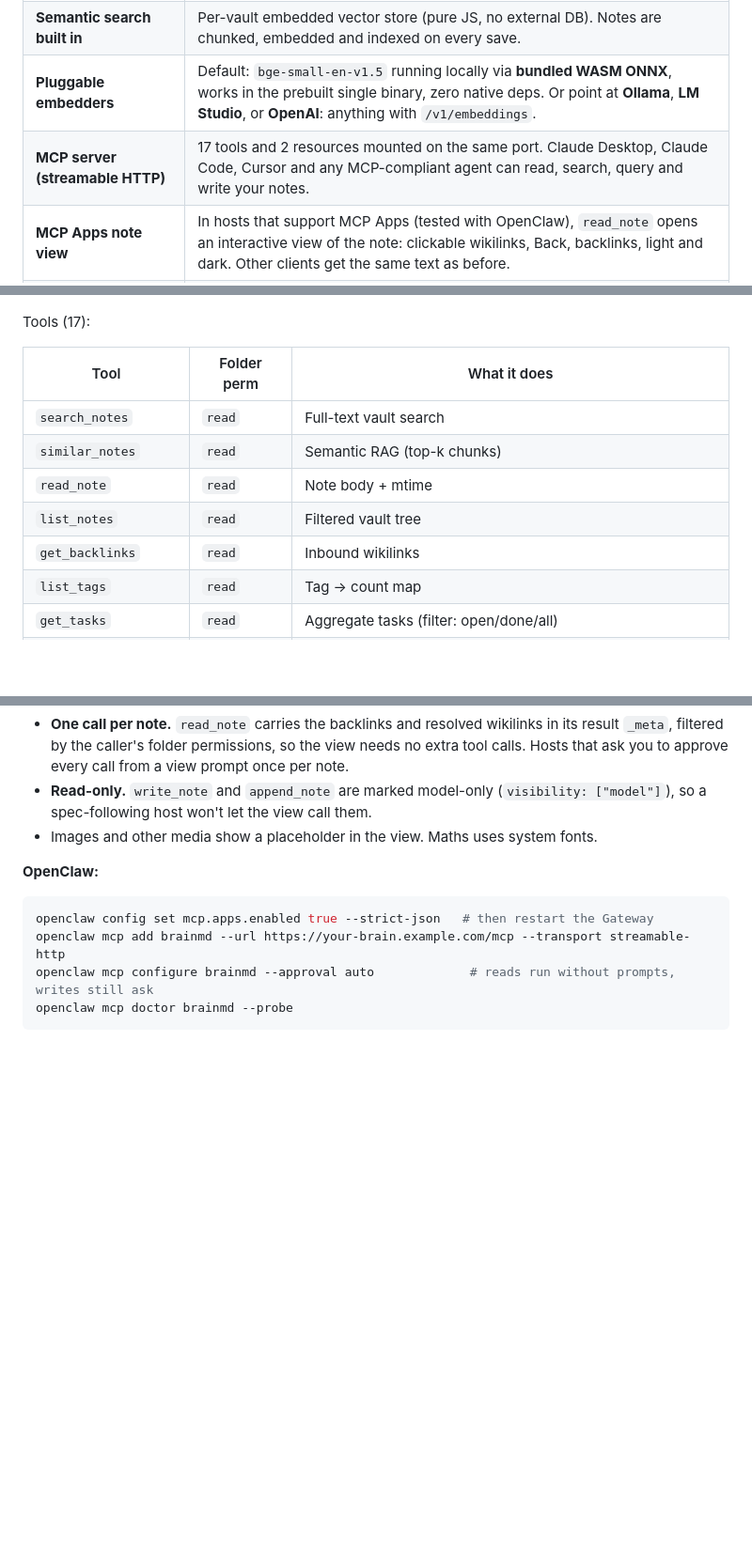
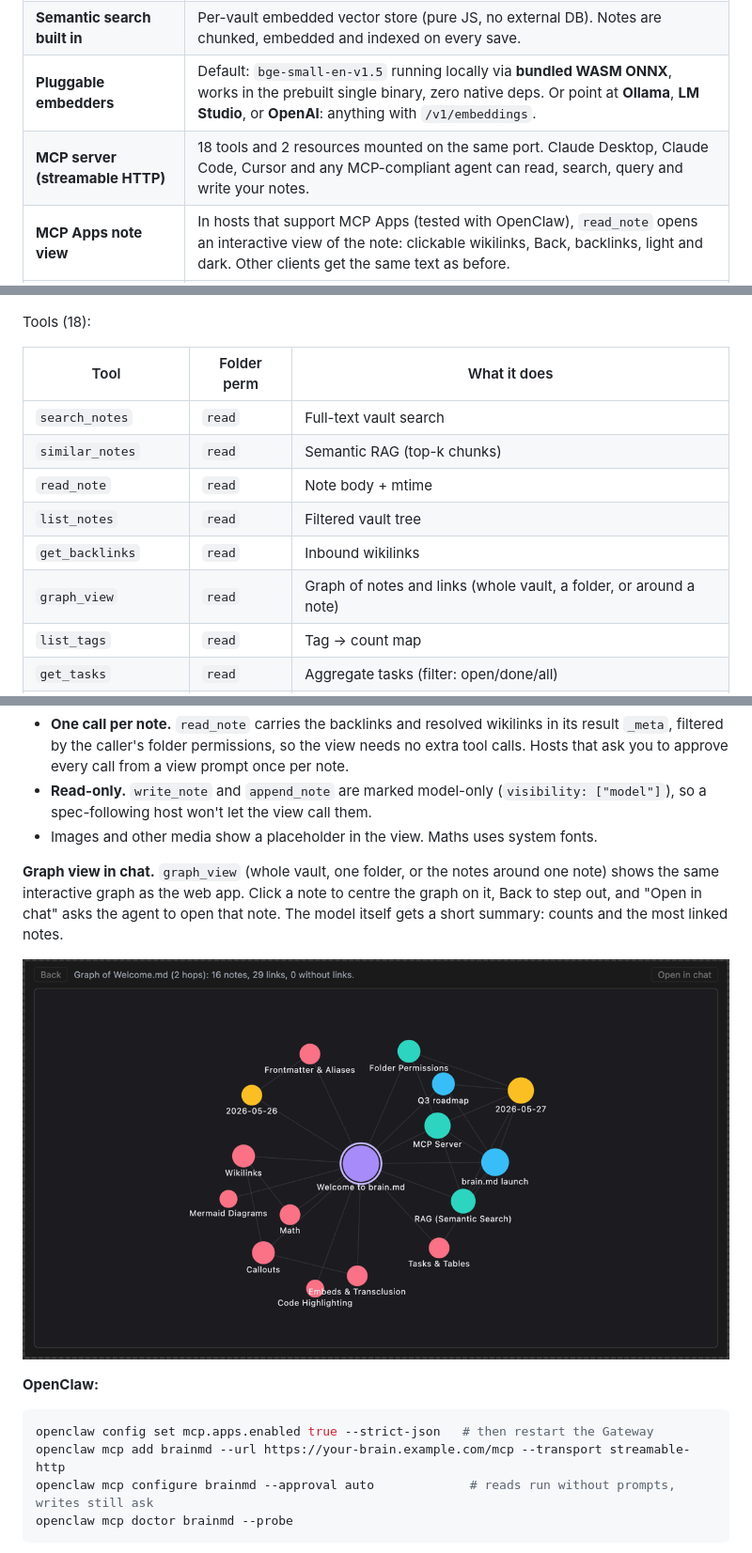
Before and after one commit to mi4uu/brain.md, a Markdown page: README.md, 3 parts joined by grey strips. Shown at 94% size. Drawn GitHub-style; pictures changed too: docs/img/mcp-apps-graph.png (added); blank space fills up the shorter version.

Commit message:
docs: graph_view in README and docs/mcp.md, 18 tools
Claude-Session: https://claude.ai/code/session_016CA1ewu1gtR3QBsHHXpq5V

```diff
--- a/README.md
+++ b/README.md
@@ -29,7 +29,7 @@
 | **Live editor + preview** | CodeMirror 6 with cursor-anchored scroll sync, autosave, instant tooltips, command palette, quick switcher. |
 | **Semantic search built in** | Per-vault embedded vector store (pure JS, no external DB). Notes are chunked, embedded and indexed on every save. |
 | **Pluggable embedders** | Default: `bge-small-en-v1.5` running locally via **bundled WASM ONNX**, works in the prebuilt single binary, zero native deps. Or point at **Ollama**, **LM Studio**, or **OpenAI**: anything with `/v1/embeddings`. |
-| **MCP server (streamable HTTP)** | 17 tools and 2 resources mounted on the same port. Claude Desktop, Claude Code, Cursor and any MCP-compliant agent can read, search, query and write your notes. |
+| **MCP server (streamable HTTP)** | 18 tools and 2 resources mounted on the same port. Claude Desktop, Claude Code, Cursor and any MCP-compliant agent can read, search, query and write your notes. |
 | **MCP Apps note view** | In hosts that support MCP Apps (tested with OpenClaw), `read_note` opens an interactive view of the note: clickable wikilinks, Back, backlinks, light and dark. Other clients get the same text as before. |
 | **Per-folder agent permissions** | Right-click a folder → set `{read, write}` for the MCP surface. Keep `Journal/Private/` out of agent reach without locking down the vault. |
 | **Optional password auth** | argon2id, bearer tokens, 24-hour TTL, gates both HTTP API and MCP. Off by default, on with one click. |
@@ -506,7 +506,7 @@ per tool call. Claude Desktop and LM Studio both do this.
 
 ![MCP Server page in brain.md](docs/img/mcp-server-page.png)
 
-Tools (17):
+Tools (18):
 
 | Tool                  | Folder perm | What it does                                                       |
 |-----------------------|-------------|--------------------------------------------------------------------|
@@ -515,6 +515,7 @@ Tools (17):
 | `read_note`           | `read`      | Note body + mtime                                                  |
 | `list_notes`          | `read`      | Filtered vault tree                                                |
 | `get_backlinks`       | `read`      | Inbound wikilinks                                                  |
+| `graph_view`          | `read`      | Graph of notes and links (whole vault, a folder, or around a note) |
 | `list_tags`           | `read`      | Tag → count map                                                    |
 | `get_tasks`           | `read`      | Aggregate tasks (filter: open/done/all)                            |
 | `write_note`          | `write`     | Create or overwrite a note                                         |
@@ -616,6 +617,14 @@ light or dark theme.
   call them.
 - Images and other media show a placeholder in the view. Maths uses
   system fonts.
+
+**Graph view in chat.** `graph_view` (whole vault, one folder, or the
+notes around one note) shows the same interactive graph as the web app.
+Click a note to centre the graph on it, Back to step out, and "Open in
+chat" asks the agent to open that note. The model itself gets a short
+summary: counts and the most linked notes.
+
+![The graph_view tool in an MCP Apps host](docs/img/mcp-apps-graph.png)
 
 **OpenClaw:**
 
```
Also changed, not shown: other parts of README.md (+1 -1 lines), CHANGELOG.md (+6 -0 lines), docs/mcp.md (+13 -1 lines).
